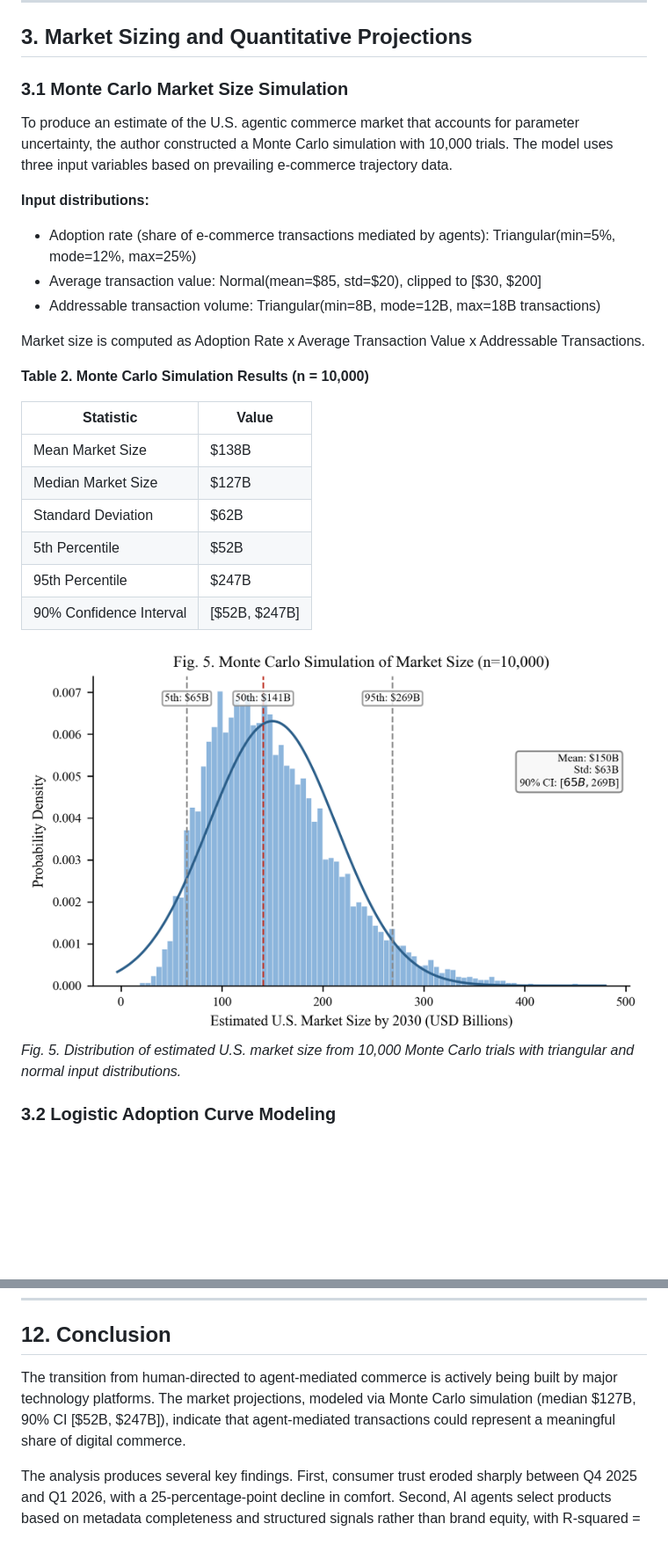
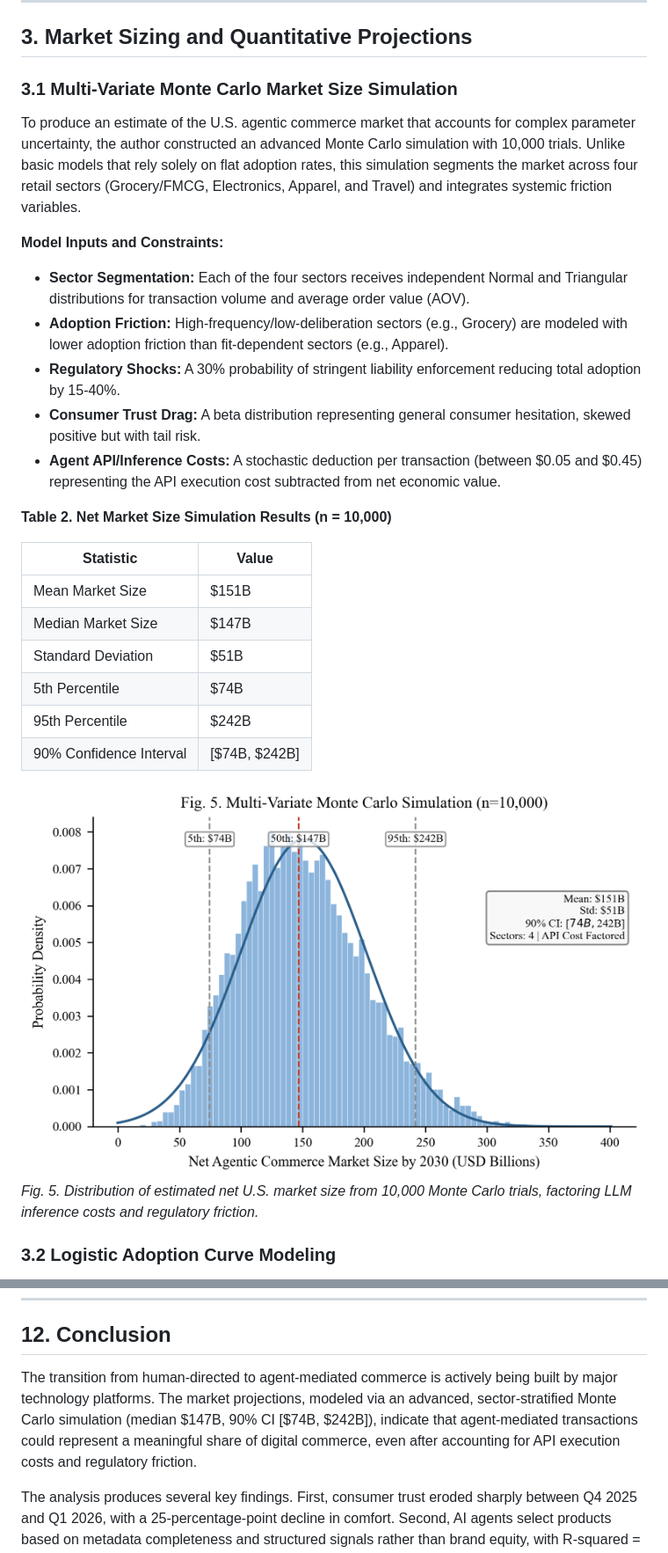
Before and after one commit to vedangvatsa/research-paper-framework, a Markdown page: papers/agentic_commerce_paper.md, 2 parts joined by grey strips. Shown: that part at 88% size. Rendered like a GitHub page; pictures changed too: papers/monte_carlo.png; blank space fills up the shorter version.

```diff
--- a/papers/agentic_commerce_paper.md
+++ b/papers/agentic_commerce_paper.md
@@ -53,30 +53,30 @@ The distinction between autonomy levels matters because each level carries diffe
 
 ## 3. Market Sizing and Quantitative Projections
 
-### 3.1 Monte Carlo Market Size Simulation
+### 3.1 Multi-Variate Monte Carlo Market Size Simulation
 
-To produce an estimate of the U.S. agentic commerce market that accounts for parameter uncertainty, the author constructed a Monte Carlo simulation with 10,000 trials. The model uses three input variables based on prevailing e-commerce trajectory data.
+To produce an estimate of the U.S. agentic commerce market that accounts for complex parameter uncertainty, the author constructed an advanced Monte Carlo simulation with 10,000 trials. Unlike basic models that rely solely on flat adoption rates, this simulation segments the market across four retail sectors (Grocery/FMCG, Electronics, Apparel, and Travel) and integrates systemic friction variables.
 
-**Input distributions:**
-- Adoption rate (share of e-commerce transactions mediated by agents): Triangular(min=5%, mode=12%, max=25%)
-- Average transaction value: Normal(mean=$85, std=$20), clipped to [$30, $200]
-- Addressable transaction volume: Triangular(min=8B, mode=12B, max=18B transactions)
+**Model Inputs and Constraints:**
+- **Sector Segmentation:** Each of the four sectors receives independent Normal and Triangular distributions for transaction volume and average order value (AOV).
+- **Adoption Friction:** High-frequency/low-deliberation sectors (e.g., Grocery) are modeled with lower adoption friction than fit-dependent sectors (e.g., Apparel).
+- **Regulatory Shocks:** A 30% probability of stringent liability enforcement reducing total adoption by 15-40%.
+- **Consumer Trust Drag:** A beta distribution representing general consumer hesitation, skewed positive but with tail risk.
+- **Agent API/Inference Costs:** A stochastic deduction per transaction (between $0.05 and $0.45) representing the API execution cost subtracted from net economic value.
 
-Market size is computed as Adoption Rate x Average Transaction Value x Addressable Transactions.
-
-**Table 2. Monte Carlo Simulation Results (n = 10,000)**
+**Table 2. Net Market Size Simulation Results (n = 10,000)**
 
 | Statistic | Value |
 |---|---|
-| Mean Market Size | $138B |
-| Median Market Size | $127B |
-| Standard Deviation | $62B |
-| 5th Percentile | $52B |
-| 95th Percentile | $247B |
-| 90% Confidence Interval | [$52B, $247B] |
+| Mean Market Size | $151B |
+| Median Market Size | $147B |
+| Standard Deviation | $51B |
+| 5th Percentile | $74B |
+| 95th Percentile | $242B |
+| 90% Confidence Interval | [$74B, $242B] |
 
 ![Fig. 5: Monte Carlo Simulation](monte_carlo.png)
-<em class="caption">Fig. 5. Distribution of estimated U.S. market size from 10,000 Monte Carlo trials with triangular and normal input distributions.</em>
+<em class="caption">Fig. 5. Distribution of estimated net U.S. market size from 10,000 Monte Carlo trials, factoring LLM inference costs and regulatory friction.</em>
 
 ### 3.2 Logistic Adoption Curve Modeling
 
@@ -271,7 +271,7 @@ First, the Monte Carlo simulation uses independently specified distributions, bu
 
 ## 12. Conclusion
 
-The transition from human-directed to agent-mediated commerce is actively being built by major technology platforms. The market projections, modeled via Monte Carlo simulation (median $127B, 90% CI [$52B, $247B]), indicate that agent-mediated transactions could represent a meaningful share of digital commerce.
+The transition from human-directed to agent-mediated commerce is actively being built by major technology platforms. The market projections, modeled via an advanced, sector-stratified Monte Carlo simulation (median $147B, 90% CI [$74B, $242B]), indicate that agent-mediated transactions could represent a meaningful share of digital commerce, even after accounting for API execution costs and regulatory friction.
 
 The analysis produces several key findings. First, consumer trust eroded sharply between Q4 2025 and Q1 2026, with a 25-percentage-point decline in comfort. Second, AI agents select products based on metadata completeness and structured signals rather than brand equity, with R-squared = 0.871 in the regression model. This amounts to a competitive realignment away from marketing and toward data operations. Third, regulatory readiness trails infrastructure deployment, with the United States scoring below the midpoint (1.96/5.0) on the governance assessment. Closing this gap will require sustained empirical research and regulatory frameworks that can adapt to a market structure in which the buyer is increasingly not a human.
 
```
Also changed, not shown: other parts of papers/agentic_commerce_paper.md (+1 -1 lines), 2 other files.
